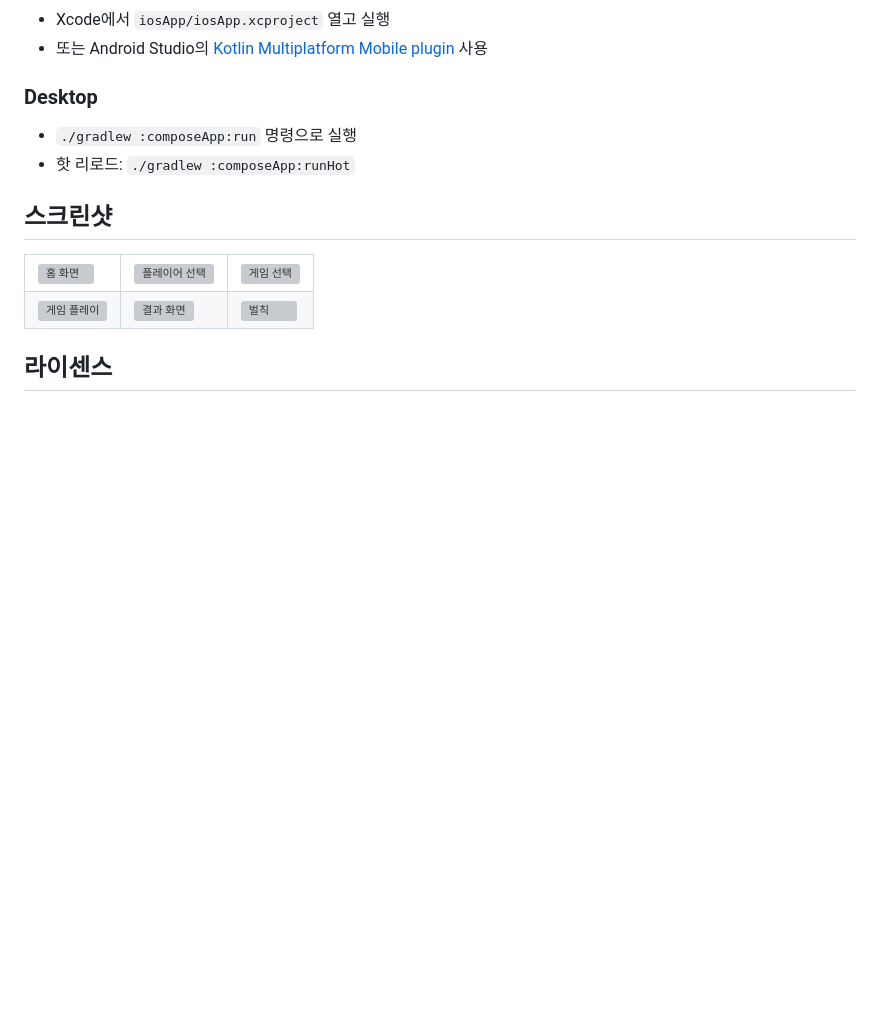
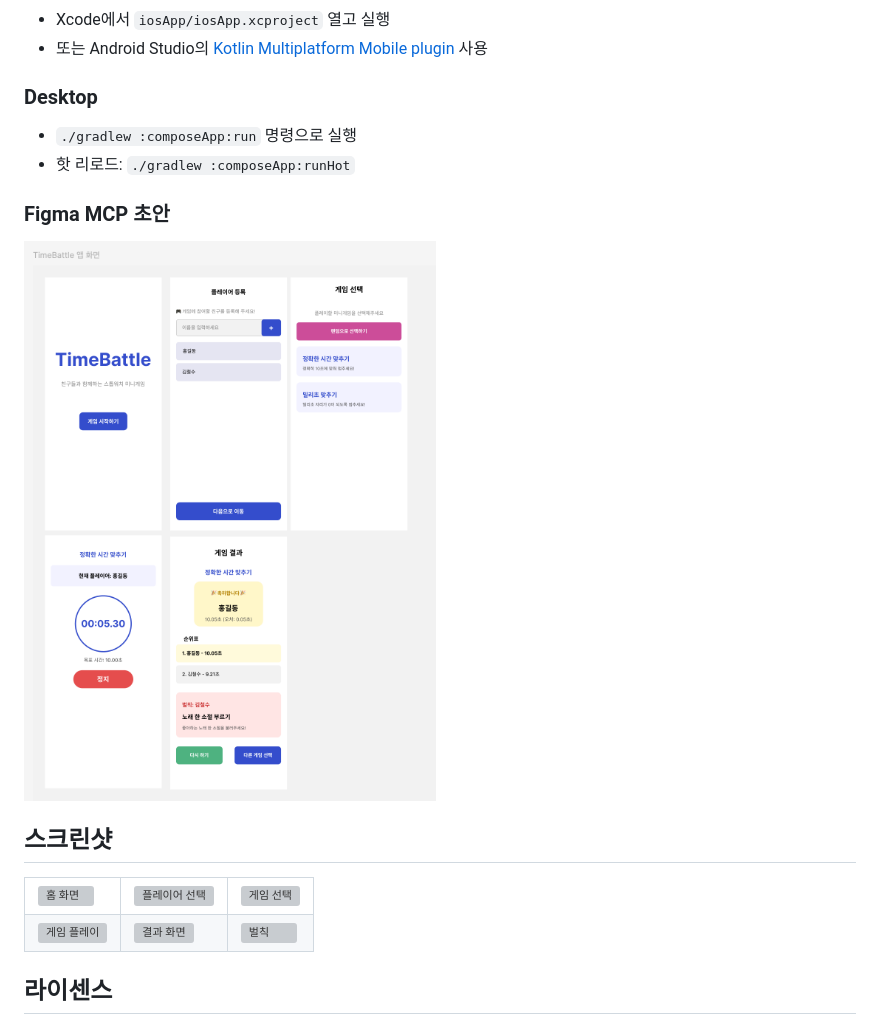
Before and after one commit to kez-lab/STOPWATCH-GAME, a Markdown page: README.MD, the part around the change. GitHub-like rendering; blank space fills up the shorter version; grey boxes are pictures that could not be loaded.

```diff
--- a/README.MD
+++ b/README.MD
@@ -75,6 +75,9 @@ TimeBattle은 친구들과 함께 즐길 수 있는 스톱워치 기반 미니
 - `./gradlew :composeApp:run` 명령으로 실행
 - 핫 리로드: `./gradlew :composeApp:runHot`
 
+### Figma MCP 초안
+<img src="screenshots/figma-mcp.png" alt="홈 화면" width="600"/>
+
 ## 스크린샷
 <table>
   <tr>
```
